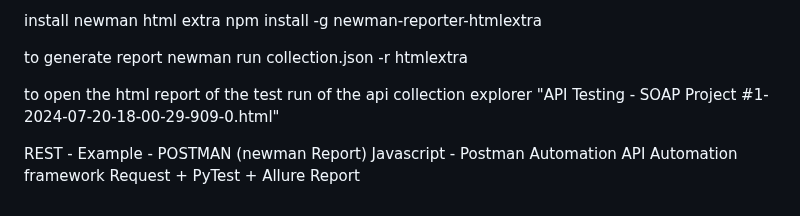
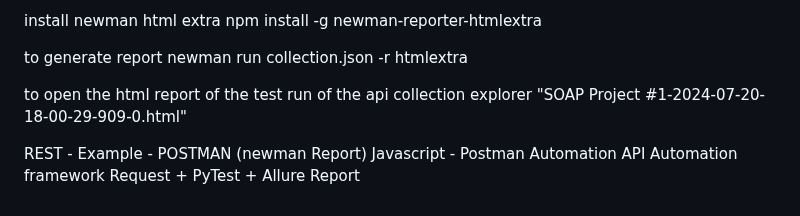
Before and after one commit to gantagit/PyLearn2, a Markdown page: Second_Month_July-2024/Date_15_July_2024/API Testing_Part_4.md, the part around the change. Rendered like a GitHub page.

Commit message:
topics of API Testing of 15th-July-2024

```diff
--- a/Second_Month_July-2024/Date_15_July_2024/API Testing_Part_4.md
+++ b/Second_Month_July-2024/Date_15_July_2024/API Testing_Part_4.md
@@ -182,7 +182,7 @@ to generate report
 newman run collection.json -r htmlextra
 
 to open the html report of the test run of the api collection
-explorer "API Testing - SOAP Project #1-2024-07-20-18-00-29-909-0.html"
+explorer "SOAP Project #1-2024-07-20-18-00-29-909-0.html"
 
 
 
```
